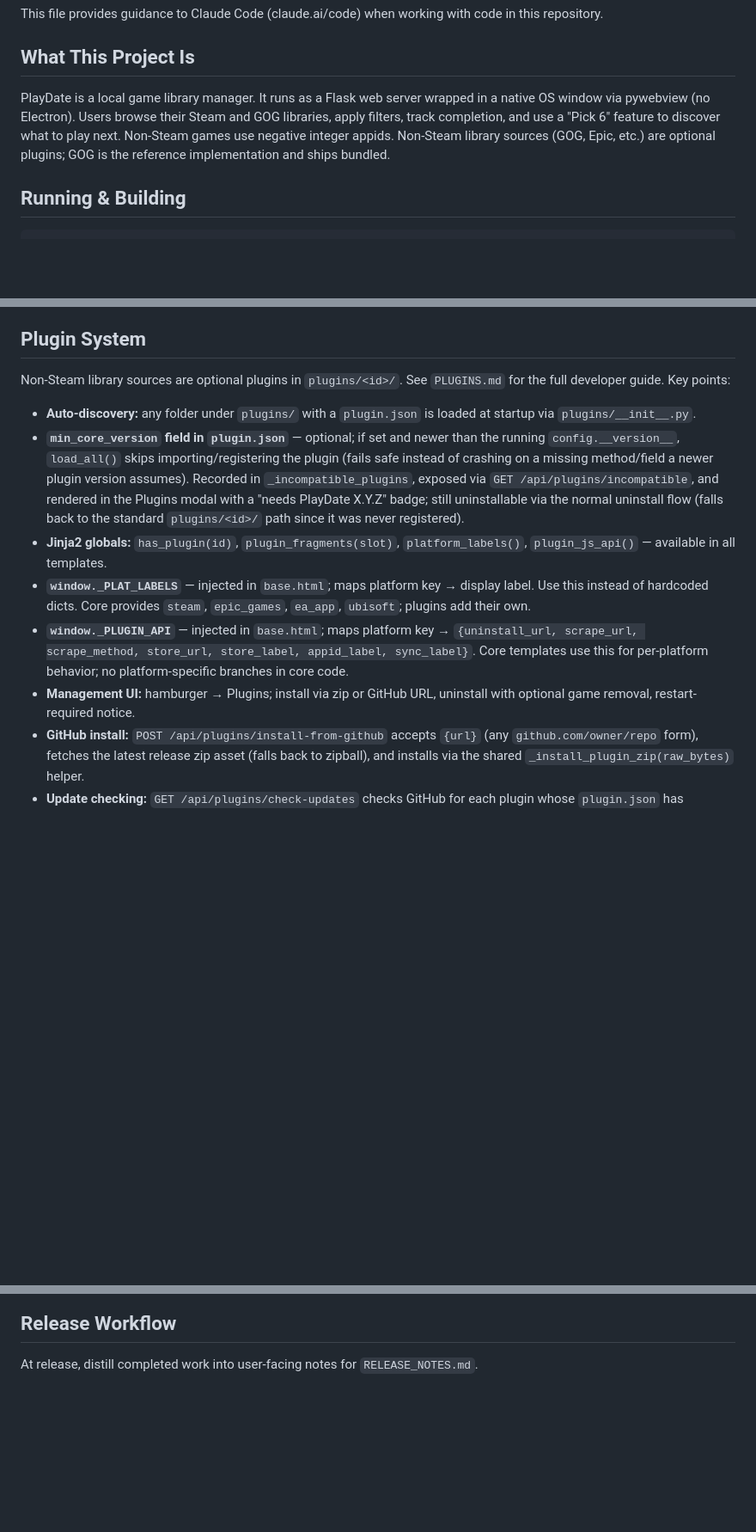
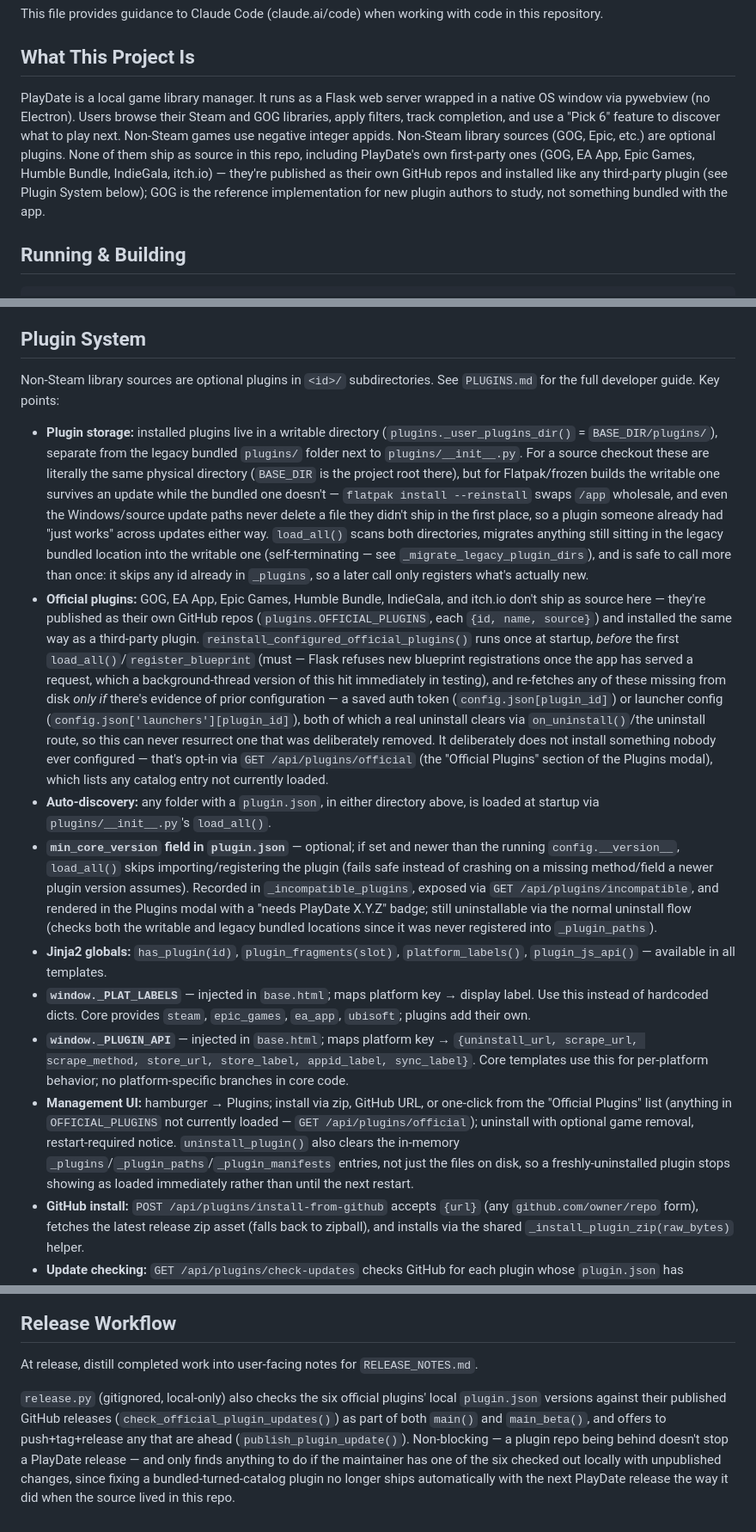
Before and after one commit to RobbyRatpoison/PlayDate, a Markdown page: CLAUDE.md, 3 parts joined by grey strips. Shown at 86% size. Drawn GitHub-style; blank space fills up the shorter version.

```diff
--- a/CLAUDE.md
+++ b/CLAUDE.md
@@ -4,7 +4,7 @@ This file provides guidance to Claude Code (claude.ai/code) when working with co
 
 ## What This Project Is
 
-PlayDate is a local game library manager. It runs as a Flask web server wrapped in a native OS window via pywebview (no Electron). Users browse their Steam and GOG libraries, apply filters, track completion, and use a "Pick 6" feature to discover what to play next. Non-Steam games use negative integer appids. Non-Steam library sources (GOG, Epic, etc.) are optional plugins; GOG is the reference implementation and ships bundled.
+PlayDate is a local game library manager. It runs as a Flask web server wrapped in a native OS window via pywebview (no Electron). Users browse their Steam and GOG libraries, apply filters, track completion, and use a "Pick 6" feature to discover what to play next. Non-Steam games use negative integer appids. Non-Steam library sources (GOG, Epic, etc.) are optional plugins. None of them ship as source in this repo, including PlayDate's own first-party ones (GOG, EA App, Epic Games, Humble Bundle, IndieGala, itch.io) — they're published as their own GitHub repos and installed like any third-party plugin (see Plugin System below); GOG is the reference implementation for new plugin authors to study, not something bundled with the app.
 
 ## Running & Building
 
@@ -150,14 +150,16 @@ Six signals: tag cosine similarity (playtime-weighted taste profile from beaten
 
 ## Plugin System
 
-Non-Steam library sources are optional plugins in `plugins/<id>/`. See `PLUGINS.md` for the full developer guide. Key points:
+Non-Steam library sources are optional plugins in `<id>/` subdirectories. See `PLUGINS.md` for the full developer guide. Key points:
 
-- **Auto-discovery:** any folder under `plugins/` with a `plugin.json` is loaded at startup via `plugins/__init__.py`.
-- **`min_core_version` field in `plugin.json`** — optional; if set and newer than the running `config.__version__`, `load_all()` skips importing/registering the plugin (fails safe instead of crashing on a missing method/field a newer plugin version assumes). Recorded in `_incompatible_plugins`, exposed via `GET /api/plugins/incompatible`, and rendered in the Plugins modal with a "needs PlayDate X.Y.Z" badge; still uninstallable via the normal uninstall flow (falls back to the standard `plugins/<id>/` path since it was never registered).
+- **Plugin storage:** installed plugins live in a writable directory (`plugins._user_plugins_dir()` = `BASE_DIR/plugins/`), separate from the legacy bundled `plugins/` folder next to `plugins/__init__.py`. For a source checkout these are literally the same physical directory (`BASE_DIR` is the project root there), but for Flatpak/frozen builds the writable one survives an update while the bundled one doesn't — `flatpak install --reinstall` swaps `/app` wholesale, and even the Windows/source update paths never delete a file they didn't ship in the first place, so a plugin someone already had "just works" across updates either way. `load_all()` scans both directories, migrates anything still sitting in the legacy bundled location into the writable one (self-terminating — see `_migrate_legacy_plugin_dirs`), and is safe to call more than once: it skips any id already in `_plugins`, so a later call only registers what's actually new.
+- **Official plugins:** GOG, EA App, Epic Games, Humble Bundle, IndieGala, and itch.io don't ship as source here — they're published as their own GitHub repos (`plugins.OFFICIAL_PLUGINS`, each `{id, name, source}`) and installed the same way as a third-party plugin. `reinstall_configured_official_plugins()` runs once at startup, *before* the first `load_all()`/`register_blueprint` (must — Flask refuses new blueprint registrations once the app has served a request, which a background-thread version of this hit immediately in testing), and re-fetches any of these missing from disk *only if* there's evidence of prior configuration — a saved auth token (`config.json[plugin_id]`) or launcher config (`config.json['launchers'][plugin_id]`), both of which a real uninstall clears via `on_uninstall()`/the uninstall route, so this can never resurrect one that was deliberately removed. It deliberately does not install something nobody ever configured — that's opt-in via `GET /api/plugins/official` (the "Official Plugins" section of the Plugins modal), which lists any catalog entry not currently loaded.
+- **Auto-discovery:** any folder with a `plugin.json`, in either directory above, is loaded at startup via `plugins/__init__.py`'s `load_all()`.
+- **`min_core_version` field in `plugin.json`** — optional; if set and newer than the running `config.__version__`, `load_all()` skips importing/registering the plugin (fails safe instead of crashing on a missing method/field a newer plugin version assumes). Recorded in `_incompatible_plugins`, exposed via `GET /api/plugins/incompatible`, and rendered in the Plugins modal with a "needs PlayDate X.Y.Z" badge; still uninstallable via the normal uninstall flow (checks both the writable and legacy bundled locations since it was never registered into `_plugin_paths`).
 - **Jinja2 globals:** `has_plugin(id)`, `plugin_fragments(slot)`, `platform_labels()`, `plugin_js_api()` — available in all templates.
 - **`window._PLAT_LABELS`** — injected in `base.html`; maps platform key → display label. Use this instead of hardcoded dicts. Core provides `steam`, `epic_games`, `ea_app`, `ubisoft`; plugins add their own.
 - **`window._PLUGIN_API`** — injected in `base.html`; maps platform key → `{uninstall_url, scrape_url, scrape_method, store_url, store_label, appid_label, sync_label}`. Core templates use this for per-platform behavior; no platform-specific branches in core code.
-- **Management UI:** hamburger → Plugins; install via zip or GitHub URL, uninstall with optional game removal, restart-required notice.
+- **Management UI:** hamburger → Plugins; install via zip, GitHub URL, or one-click from the "Official Plugins" list (anything in `OFFICIAL_PLUGINS` not currently loaded — `GET /api/plugins/official`); uninstall with optional game removal, restart-required notice. `uninstall_plugin()` also clears the in-memory `_plugins`/`_plugin_paths`/`_plugin_manifests` entries, not just the files on disk, so a freshly-uninstalled plugin stops showing as loaded immediately rather than until the next restart.
 - **GitHub install:** `POST /api/plugins/install-from-github` accepts `{url}` (any `github.com/owner/repo` form), fetches the latest release zip asset (falls back to zipball), and installs via the shared `_install_plugin_zip(raw_bytes)` helper.
 - **Update checking:** `GET /api/plugins/check-updates` checks GitHub for each plugin whose `plugin.json` has `"source": "github:owner/repo"`; compares semver against installed `version`; 6-hour per-plugin cache in `_plugin_update_cache`. Fires automatically when the Plugins modal opens; shows a one-click update link on cards with newer releases.
 - **`launch_game(appid)`** — plugin lifecycle method; core `/api/launch/<appid>` dispatches non-Steam platforms to `plugin.launch_game(appid)` by matching the `platform` column. Returns 501 if no plugin claims the platform. When a game needs to install before launching, return `{"status": "installing", "install_poller": "<js_fn_name>", "message": "…"}` — core calls `window[install_poller](appid)` if that function exists. Do not use platform-named flags like `gog_install`.
@@ -253,3 +255,5 @@ The PAGYWOSG tool (`modal_tools.html`) builds structured filter trees for the mo
 ## Release Workflow
 
 At release, distill completed work into user-facing notes for `RELEASE_NOTES.md`.
+
+`release.py` (gitignored, local-only) also checks the six official plugins' local `plugin.json` versions against their published GitHub releases (`check_official_plugin_updates()`) as part of both `main()` and `main_beta()`, and offers to push+tag+release any that are ahead (`publish_plugin_update()`). Non-blocking — a plugin repo being behind doesn't stop a PlayDate release — and only finds anything to do if the maintainer has one of the six checked out locally with unpublished changes, since fixing a bundled-turned-catalog plugin no longer ships automatically with the next PlayDate release the way it did when the source lived in this repo.
```
Also changed, not shown: PLUGINS.md (+12 -5 lines).
